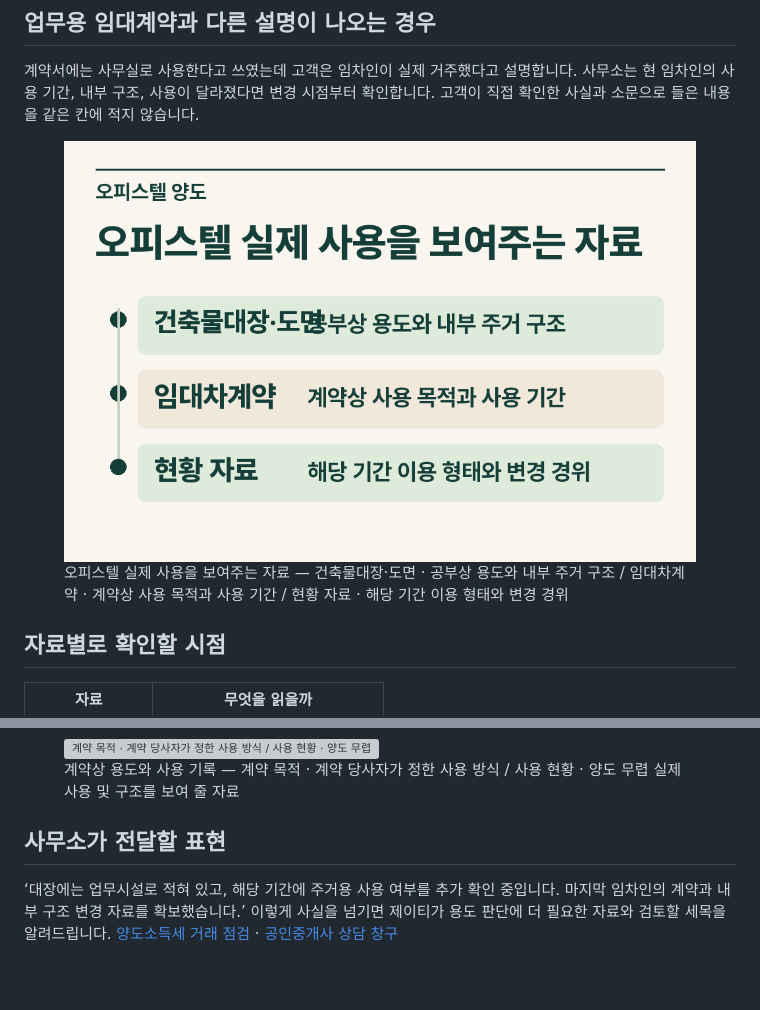
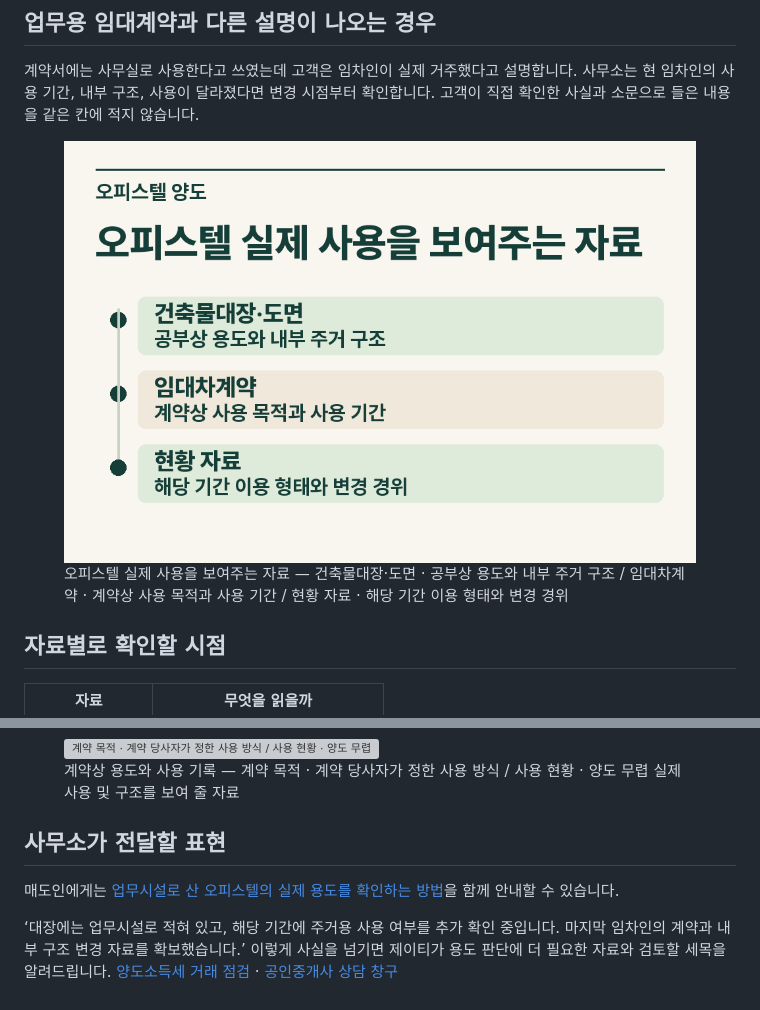
Before and after one commit to jjuntube101-hash/jttax, a Markdown page: project/insights/2026-11-08-officetel-actual-use-records.md, 2 parts joined by grey strips. GitHub-like rendering; pictures changed too: project/assets/insights/officetel-actual-use-records-map.png; blank space fills up the shorter version; grey boxes are pictures that could not be loaded.

Commit message:
Link insurance and officetel guides and correct the document map to their Naver articles

```diff
--- a/project/insights/2026-11-08-officetel-actual-use-records.md
+++ b/project/insights/2026-11-08-officetel-actual-use-records.md
@@ -43,4 +43,6 @@ heroCaption: 상담 준비 상황을 표현한 AI 제작 이미지입니다.
 
 ## 사무소가 전달할 표현
 
+매도인에게는 [업무시설로 산 오피스텔의 실제 용도를 확인하는 방법](https://blog.naver.com/jt_tax/224474277168)을 함께 안내할 수 있습니다.
+
 ‘대장에는 업무시설로 적혀 있고, 해당 기간에 주거용 사용 여부를 추가 확인 중입니다. 마지막 임차인의 계약과 내부 구조 변경 자료를 확보했습니다.’ 이렇게 사실을 넘기면 제이티가 용도 판단에 더 필요한 자료와 검토할 세목을 알려드립니다. [양도소득세 거래 점검](https://www.jttax.co.kr/insights/capital-gains-tax-traps.html) · [공인중개사 상담 창구](https://www.jttax.co.kr/desk/broker.html)
```
Also changed, not shown: other parts of project/insights/2026-11-08-officetel-actual-use-records.md (+1 -1 lines), project/insights/2026-11-08-life-insurance-premium-payer.md (+3 -1 lines), 4 other files.
